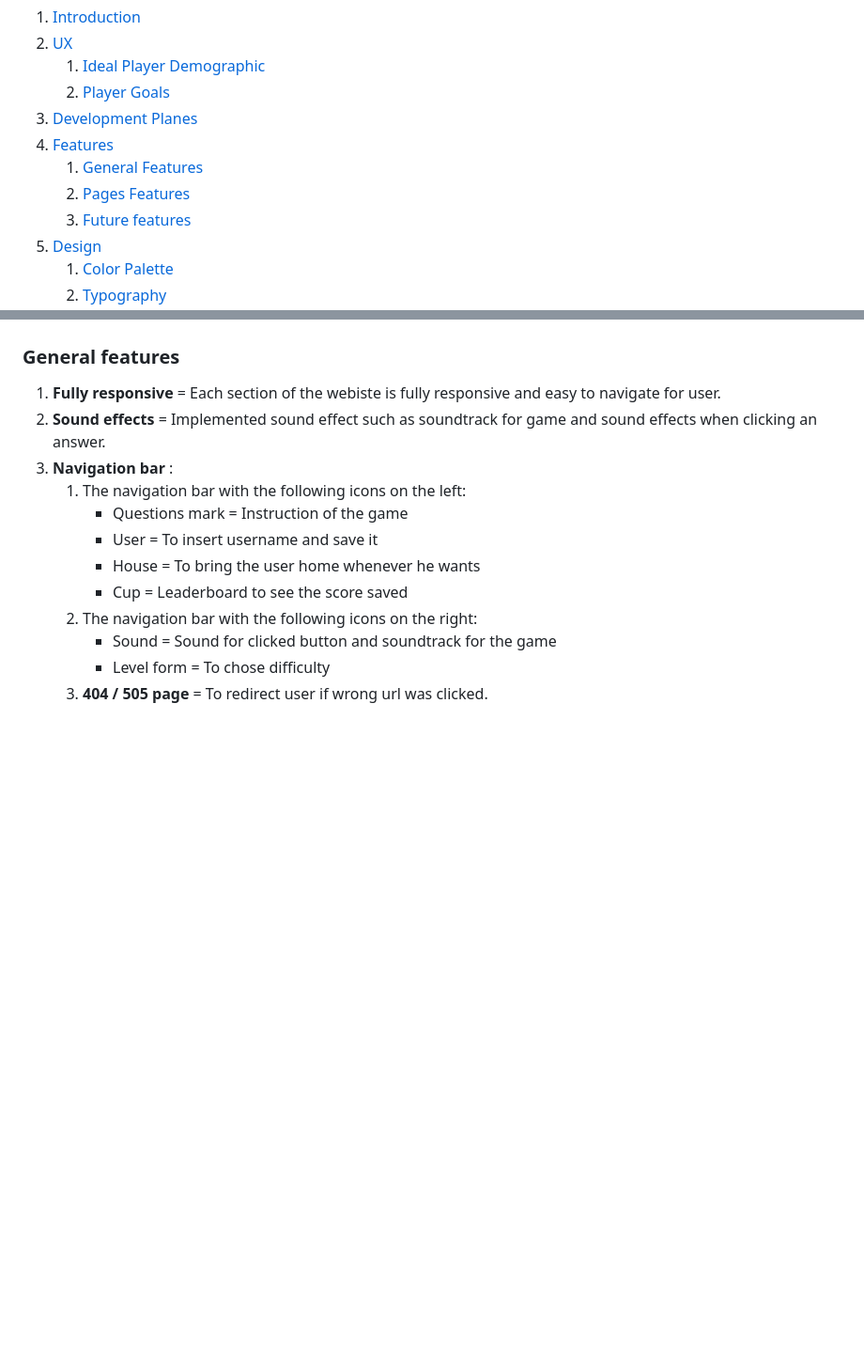
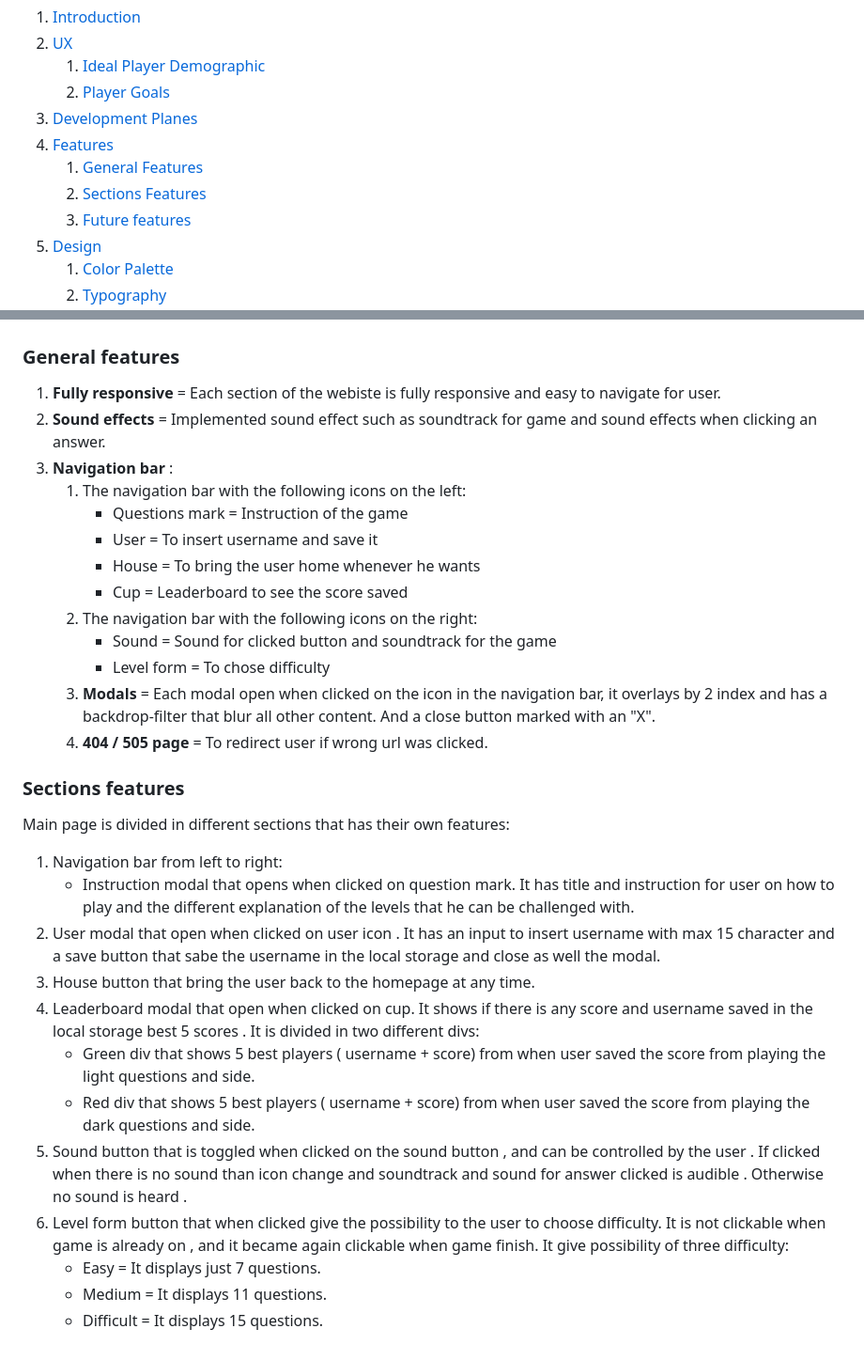
Before and after one commit to michmattera/star-wars-quiz, a Markdown page: README.md, 2 parts joined by grey strips. Shown at 94% size. Rendered like a GitHub page; blank space fills up the shorter version.

Commit message:
README section features add

```diff
--- a/README.md
+++ b/README.md
@@ -28,7 +28,7 @@ bug = when clicking on change side onclick button it shows previous question of
 3. [Development Planes](#development-planes)
 4. [Features](#features)
     1. [General Features](#general-features)
-    2. [Pages Features](#pages-features)
+    2. [Sections Features](#pages-features)
     3. [Future features](#future-features)
 5. [Design](#design)
     1. [ Color Palette](#color-palette)
@@ -227,4 +227,22 @@ But having everything on a single page.
     2. The navigation bar with the following icons on the right:
         - Sound = Sound for clicked button and soundtrack for the game
         - Level form = To chose difficulty
+    3. **Modals** = Each modal open when clicked on the icon in the navigation bar, it overlays by 2 index and has a backdrop-filter that blur all other content. And a close button marked with an "X".
     3. **404 / 505 page** = To redirect user if wrong url was clicked.
+
+### Sections features
+
+Main page is divided in different sections that has their own features:
+
+1. Navigation bar from left to right:
+    - Instruction modal that opens when clicked on question mark. It has title and instruction for user on how to play and the different explanation of the levels that he can be challenged with.
+2. User modal that open when clicked on user icon . It has an input to insert username with max 15 character and a save button that sabe the username in the local storage and close as well the modal.
+3. House button that bring the user back to the homepage at any time.
+4. Leaderboard modal that open when clicked on cup. It shows if there is any score and username saved in the local storage best 5 scores . It is divided in two different divs:
+    - Green div that shows 5 best players ( username + score) from when user saved the score from playing the light questions and side.
+    - Red div that shows 5 best players ( username + score) from when user saved the score from playing the dark questions and side.
+5. Sound button that is toggled when clicked on the sound button , and can be controlled by the user . If clicked when there is no sound than icon change and soundtrack and sound for answer clicked is audible . Otherwise no sound is heard .
+6. Level form button that when clicked give the possibility to the user to choose difficulty. It is not clickable when game is already on , and it became again clickable when game finish. It give possibility of three difficulty:
+    - Easy = It displays just 7 questions.
+    - Medium = It displays 11 questions.
+    - Difficult = It displays 15 questions.
```
